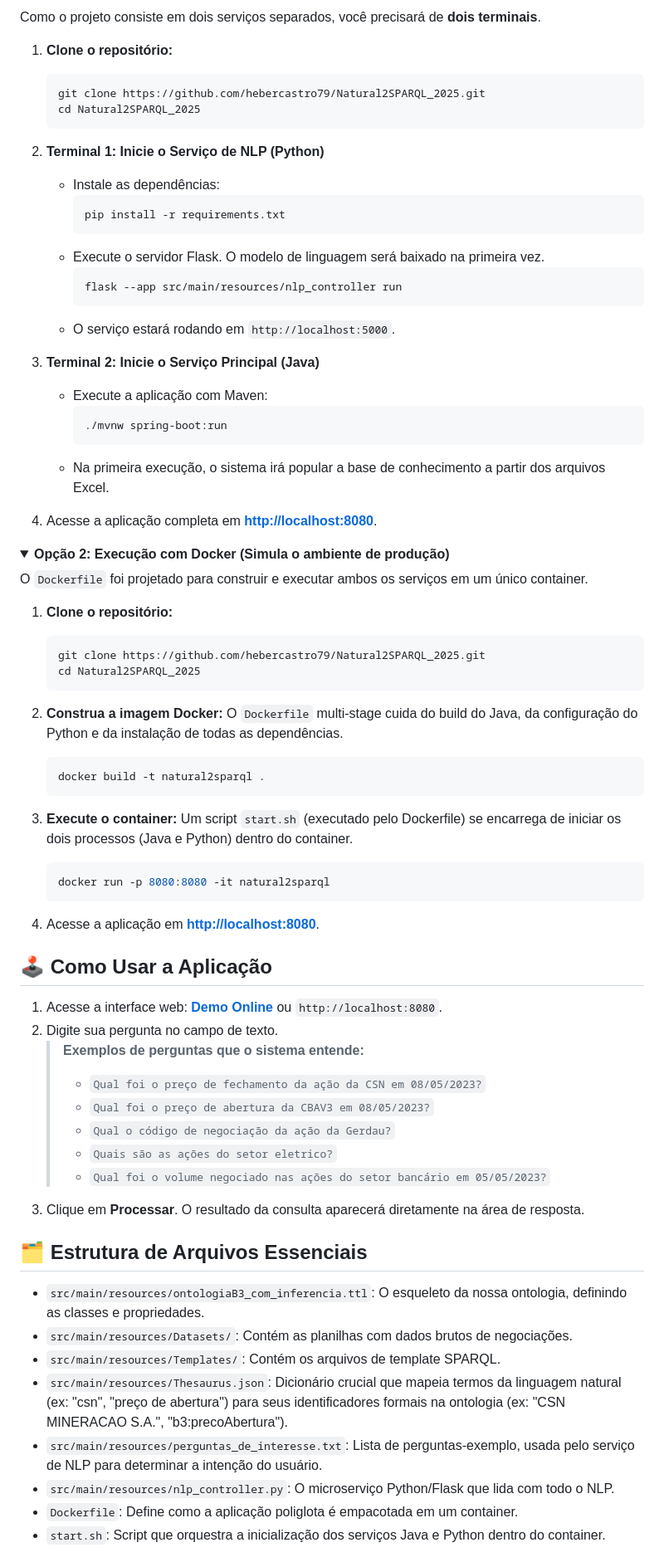
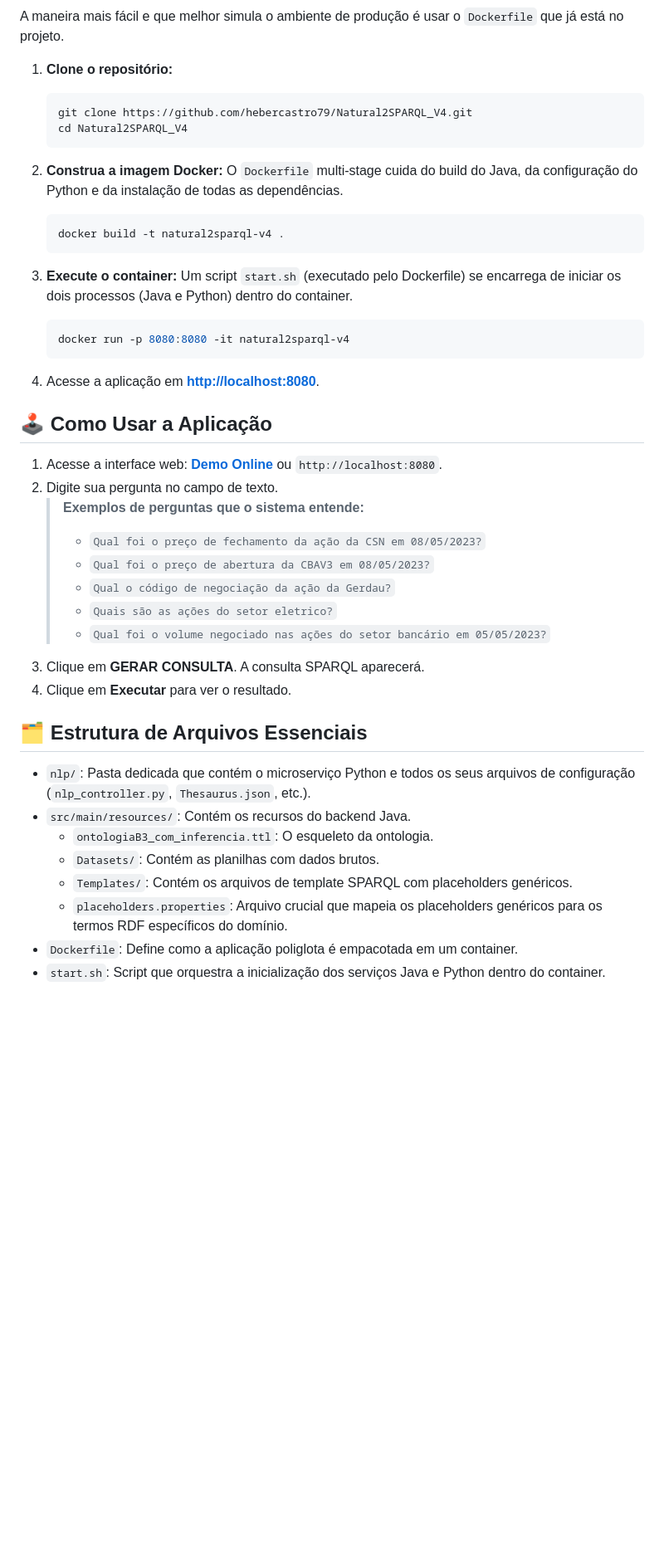
Before and after one commit to profhebercastro/NATURAL2SPARQL_FINAL, a Markdown page: README.md, the part around the change printed below. Shown: that part at 83% size. GitHub-like rendering; folded sections open; blank space fills up the shorter version.

Commit message:
corrigir README.md

````diff
--- a/README.md
+++ b/README.md
@@ -78,55 +78,22 @@ O sistema opera com uma arquitetura desacoplada onde o serviço Java orquestra o
 
-Como o projeto consiste em dois serviços separados, você precisará de **dois terminais**.
+A maneira mais fácil e que melhor simula o ambiente de produção é usar o `Dockerfile` que já está no projeto.
 
 1.  **Clone o repositório:**
     ```bash
-    git clone https://github.com/hebercastro79/Natural2SPARQL_2025.git
-    cd Natural2SPARQL_2025
-    ```
-
-2.  **Terminal 1: Inicie o Serviço de NLP (Python)**
-    *   Instale as dependências:
-        ```bash
-        pip install -r requirements.txt
-        ```
-    *   Execute o servidor Flask. O modelo de linguagem será baixado na primeira vez.
-        ```bash
-        flask --app src/main/resources/nlp_controller run
-        ```
-    *   O serviço estará rodando em `http://localhost:5000`.
-
-3.  **Terminal 2: Inicie o Serviço Principal (Java)**
-    *   Execute a aplicação com Maven:
-        ```bash
-        ./mvnw spring-boot:run
-        ```
-    *   Na primeira execução, o sistema irá popular a base de conhecimento a partir dos arquivos Excel.
-
-4.  Acesse a aplicação completa em [**http://localhost:8080**](http://localhost:8080).
-
-</details>
-
-<details>
-<summary><strong>Opção 2: Execução com Docker (Simula o ambiente de produção)</strong></summary>
-
-O `Dockerfile` foi projetado para construir e executar ambos os serviços em um único container.
-
-1.  **Clone o repositório:**
-    ```bash
-    git clone https://github.com/hebercastro79/Natural2SPARQL_2025.git
-    cd Natural2SPARQL_2025
+    git clone https://github.com/hebercastro79/Natural2SPARQL_V4.git
+    cd Natural2SPARQL_V4
     ```
 
 2.  **Construa a imagem Docker:**
     O `Dockerfile` multi-stage cuida do build do Java, da configuração do Python e da instalação de todas as dependências.
     ```bash
-    docker build -t natural2sparql .
+    docker build -t natural2sparql-v4 .
     ```
 
 3.  **Execute o container:**
     Um script `start.sh` (executado pelo Dockerfile) se encarrega de iniciar os dois processos (Java e Python) dentro do container.
     ```bash
-    docker run -p 8080:8080 -it natural2sparql
+    docker run -p 8080:8080 -it natural2sparql-v4
     ```
 
 4.  Acesse a aplicação em [**http://localhost:8080**](http://localhost:8080).
@@ -143,16 +110,17 @@ O `Dockerfile` foi projetado para construir e executar ambos os serviços em um
     > *   `Qual o código de negociação da ação da Gerdau?`
     > *   `Quais são as ações do setor eletrico?`
     > *   `Qual foi o volume negociado nas ações do setor bancário em 05/05/2023?`
-3.  Clique em **Processar**. O resultado da consulta aparecerá diretamente na área de resposta.
+3.  Clique em **GERAR CONSULTA**. A consulta SPARQL aparecerá.
+4.  Clique em **Executar** para ver o resultado.
 
 ## 🗂️ Estrutura de Arquivos Essenciais
 
-*   `src/main/resources/ontologiaB3_com_inferencia.ttl`: O esqueleto da nossa ontologia, definindo as classes e propriedades.
-*   `src/main/resources/Datasets/`: Contém as planilhas com dados brutos de negociações.
-*   `src/main/resources/Templates/`: Contém os arquivos de template SPARQL.
-*   `src/main/resources/Thesaurus.json`: Dicionário crucial que mapeia termos da linguagem natural (ex: "csn", "preço de abertura") para seus identificadores formais na ontologia (ex: "CSN MINERACAO S.A.", "b3:precoAbertura").
-*   `src/main/resources/perguntas_de_interesse.txt`: Lista de perguntas-exemplo, usada pelo serviço de NLP para determinar a intenção do usuário.
-*   `src/main/resources/nlp_controller.py`: O microserviço Python/Flask que lida com todo o NLP.
+*   `nlp/`: Pasta dedicada que contém o microserviço Python e todos os seus arquivos de configuração (`nlp_controller.py`, `Thesaurus.json`, etc.).
+*   `src/main/resources/`: Contém os recursos do backend Java.
+    *   `ontologiaB3_com_inferencia.ttl`: O esqueleto da ontologia.
+    *   `Datasets/`: Contém as planilhas com dados brutos.
+    *   `Templates/`: Contém os arquivos de template SPARQL com placeholders genéricos.
+    *   `placeholders.properties`: Arquivo crucial que mapeia os placeholders genéricos para os termos RDF específicos do domínio.
 *   `Dockerfile`: Define como a aplicação poliglota é empacotada em um container.
 *   `start.sh`: Script que orquestra a inicialização dos serviços Java e Python dentro do container.
 
````
Also changed, not shown: other parts of README.md (+28 -30 lines).
